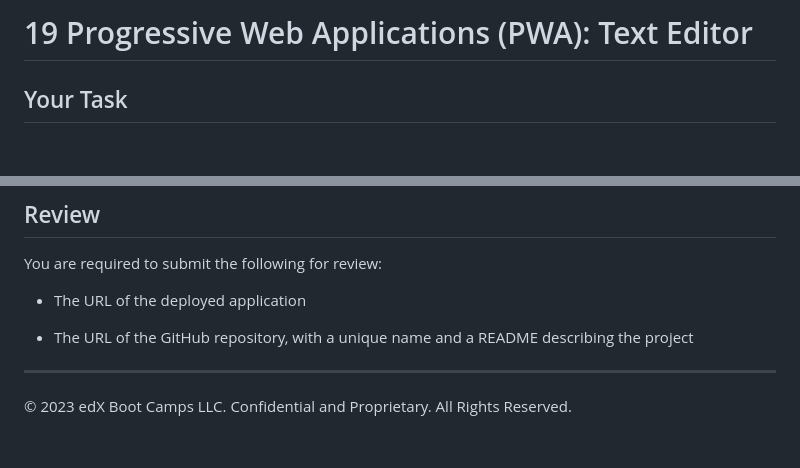
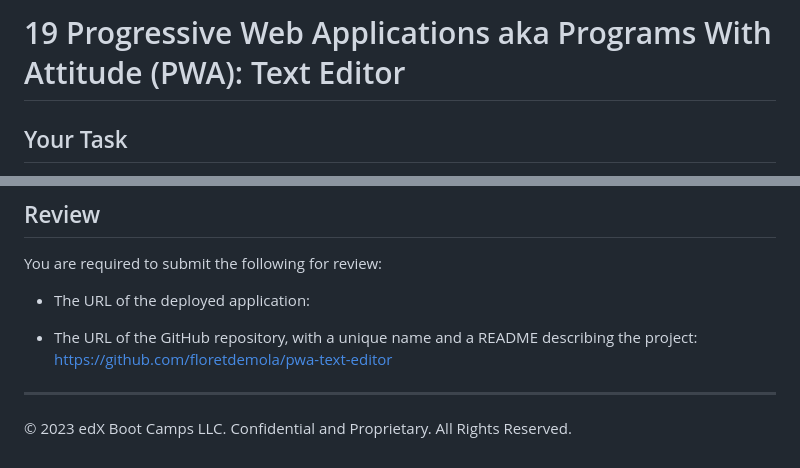
Before and after one commit to floretdemola/pwa-text-editor, a Markdown page: README.md, 2 parts joined by grey strips. Drawn GitHub-style; blank space fills up the shorter version.

```diff
--- a/README.md
+++ b/README.md
@@ -1,4 +1,4 @@
-# 19 Progressive Web Applications (PWA): Text Editor
+# 19 Progressive Web Applications aka Programs With Attitude (PWA): Text Editor
 
 ## Your Task
 
@@ -64,9 +64,9 @@ The following image shows the application's IndexedDB storage:
 
 You are required to submit the following for review:
 
-* The URL of the deployed application
+* The URL of the deployed application:
 
-* The URL of the GitHub repository, with a unique name and a README describing the project
+* The URL of the GitHub repository, with a unique name and a README describing the project: https://github.com/floretdemola/pwa-text-editor
 
 - - -
 © 2023 edX Boot Camps LLC. Confidential and Proprietary. All Rights Reserved.
```
